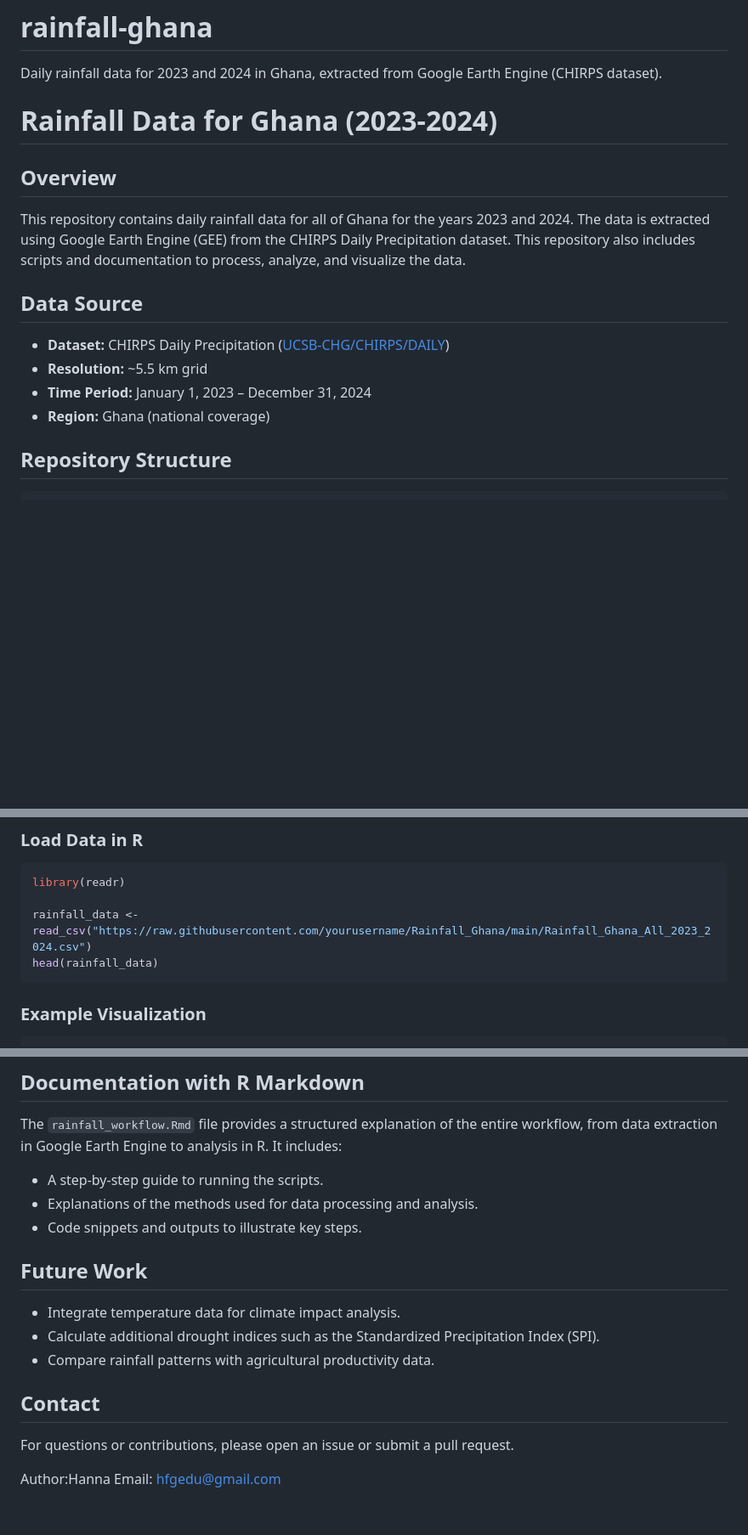
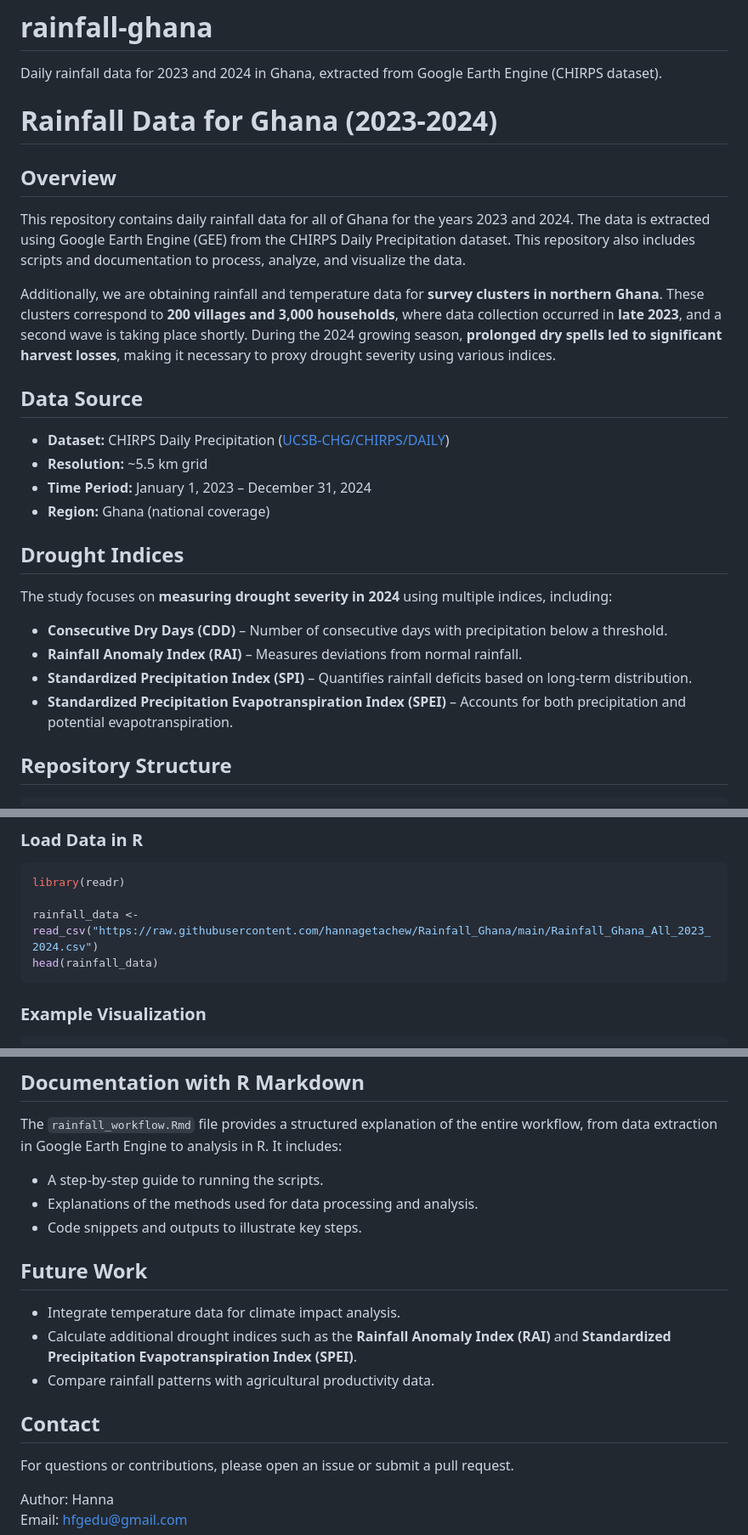
Before and after one commit to Hanna-Getachew/rainfall-ghana, a Markdown page: README.md, 3 parts joined by grey strips. Shown at 85% size. GitHub-like rendering; blank space fills up the shorter version.

````diff
--- a/README.md
+++ b/README.md
@@ -1,15 +1,25 @@
 # rainfall-ghana
 Daily rainfall data for 2023 and 2024 in Ghana, extracted from Google Earth Engine (CHIRPS dataset).
+
 # Rainfall Data for Ghana (2023-2024)
 
 ## Overview
 This repository contains daily rainfall data for all of Ghana for the years 2023 and 2024. The data is extracted using Google Earth Engine (GEE) from the CHIRPS Daily Precipitation dataset. This repository also includes scripts and documentation to process, analyze, and visualize the data.
+
+Additionally, we are obtaining rainfall and temperature data for **survey clusters in northern Ghana**. These clusters correspond to **200 villages and 3,000 households**, where data collection occurred in **late 2023**, and a second wave is taking place shortly. During the 2024 growing season, **prolonged dry spells led to significant harvest losses**, making it necessary to proxy drought severity using various indices.
 
 ## Data Source
 - **Dataset:** CHIRPS Daily Precipitation ([UCSB-CHG/CHIRPS/DAILY](https://developers.google.com/earth-engine/datasets/catalog/UCSB-CHG_CHIRPS_DAILY))
 - **Resolution:** ~5.5 km grid
 - **Time Period:** January 1, 2023 – December 31, 2024
 - **Region:** Ghana (national coverage)
+
+## Drought Indices
+The study focuses on **measuring drought severity in 2024** using multiple indices, including:
+- **Consecutive Dry Days (CDD)** – Number of consecutive days with precipitation below a threshold.
+- **Rainfall Anomaly Index (RAI)** – Measures deviations from normal rainfall.
+- **Standardized Precipitation Index (SPI)** – Quantifies rainfall deficits based on long-term distribution.
+- **Standardized Precipitation Evapotranspiration Index (SPEI)** – Accounts for both precipitation and potential evapotranspiration.
 
 ## Repository Structure
 ```
@@ -47,7 +57,7 @@ Once the data is extracted, it is processed in R using `rainfall_analysis.R`. Th
 ```r
 library(readr)
 
-rainfall_data <- read_csv("https://raw.githubusercontent.com/yourusername/Rainfall_Ghana/main/Rainfall_Ghana_All_2023_2024.csv")
+rainfall_data <- read_csv("https://raw.githubusercontent.com/hannagetachew/Rainfall_Ghana/main/Rainfall_Ghana_All_2023_2024.csv")
 head(rainfall_data)
 ```
 
@@ -68,14 +78,13 @@ The `rainfall_workflow.Rmd` file provides a structured explanation of the entire
 - Explanations of the methods used for data processing and analysis.
 - Code snippets and outputs to illustrate key steps.
 
-
 ## Future Work
 - Integrate temperature data for climate impact analysis.
-- Calculate additional drought indices such as the Standardized Precipitation Index (SPI).
+- Calculate additional drought indices such as the **Rainfall Anomaly Index (RAI)** and **Standardized Precipitation Evapotranspiration Index (SPEI)**.
 - Compare rainfall patterns with agricultural productivity data.
 
 ## Contact
 For questions or contributions, please open an issue or submit a pull request.
 
-Author:Hanna
+Author: Hanna
 Email: hfgedu@gmail.com
````
